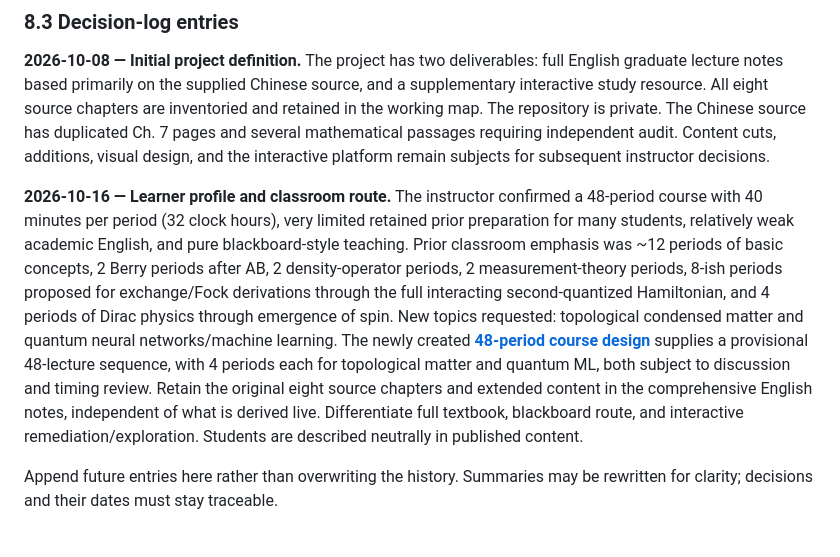
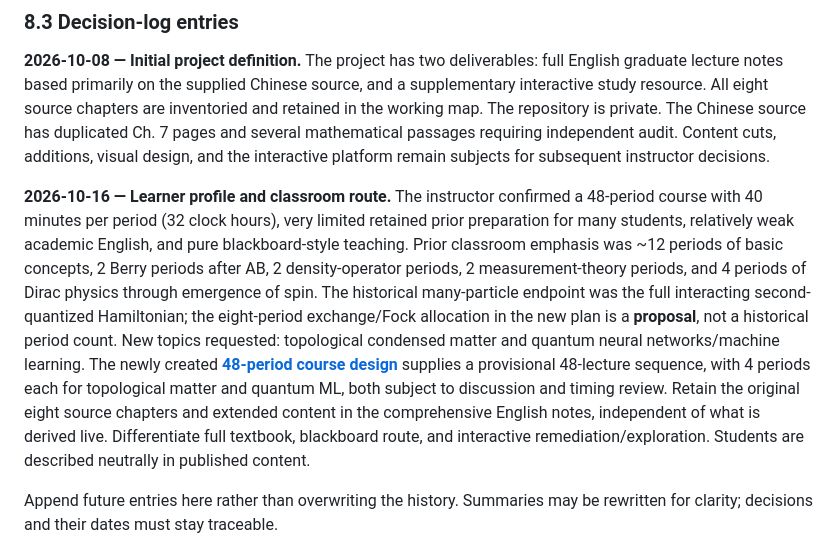
Before and after one commit to KangqiaoLiu/advanced-quantum-mechanics-lecture-note, a Markdown page: PROJECT_BLUEPRINT.md, the part around the change. Drawn GitHub-style.

Commit message:
Clarify historical endpoint versus proposed eight-period Fock allocation

```diff
--- a/PROJECT_BLUEPRINT.md
+++ b/PROJECT_BLUEPRINT.md
@@ -474,7 +474,7 @@ For mathematical repairs, record the original and replacement formulas and an in
 
 **2026-10-08 — Initial project definition.** The project has two deliverables: full English graduate lecture notes based primarily on the supplied Chinese source, and a supplementary interactive study resource. All eight source chapters are inventoried and retained in the working map. The repository is private. The Chinese source has duplicated Ch. 7 pages and several mathematical passages requiring independent audit. Content cuts, additions, visual design, and the interactive platform remain subjects for subsequent instructor decisions.
 
-**2026-10-16 — Learner profile and classroom route.** The instructor confirmed a 48-period course with 40 minutes per period (32 clock hours), very limited retained prior preparation for many students, relatively weak academic English, and pure blackboard-style teaching. Prior classroom emphasis was ~12 periods of basic concepts, 2 Berry periods after AB, 2 density-operator periods, 2 measurement-theory periods, 8-ish periods proposed for exchange/Fock derivations through the full interacting second-quantized Hamiltonian, and 4 periods of Dirac physics through emergence of spin. New topics requested: topological condensed matter and quantum neural networks/machine learning. The newly created **[48-period course design](COURSE_DESIGN_48_PERIODS.md)** supplies a provisional 48-lecture sequence, with 4 periods each for topological matter and quantum ML, both subject to discussion and timing review. Retain the original eight source chapters and extended content in the comprehensive English notes, independent of what is derived live. Differentiate full textbook, blackboard route, and interactive remediation/exploration. Students are described neutrally in published content.
+**2026-10-16 — Learner profile and classroom route.** The instructor confirmed a 48-period course with 40 minutes per period (32 clock hours), very limited retained prior preparation for many students, relatively weak academic English, and pure blackboard-style teaching. Prior classroom emphasis was ~12 periods of basic concepts, 2 Berry periods after AB, 2 density-operator periods, 2 measurement-theory periods, and 4 periods of Dirac physics through emergence of spin. The historical many-particle endpoint was the full interacting second-quantized Hamiltonian; the eight-period exchange/Fock allocation in the new plan is a **proposal**, not a historical period count. New topics requested: topological condensed matter and quantum neural networks/machine learning. The newly created **[48-period course design](COURSE_DESIGN_48_PERIODS.md)** supplies a provisional 48-lecture sequence, with 4 periods each for topological matter and quantum ML, both subject to discussion and timing review. Retain the original eight source chapters and extended content in the comprehensive English notes, independent of what is derived live. Differentiate full textbook, blackboard route, and interactive remediation/exploration. Students are described neutrally in published content.
 
 Append future entries here rather than overwriting the history. Summaries may be rewritten for clarity; decisions and their dates must stay traceable.
 
```
